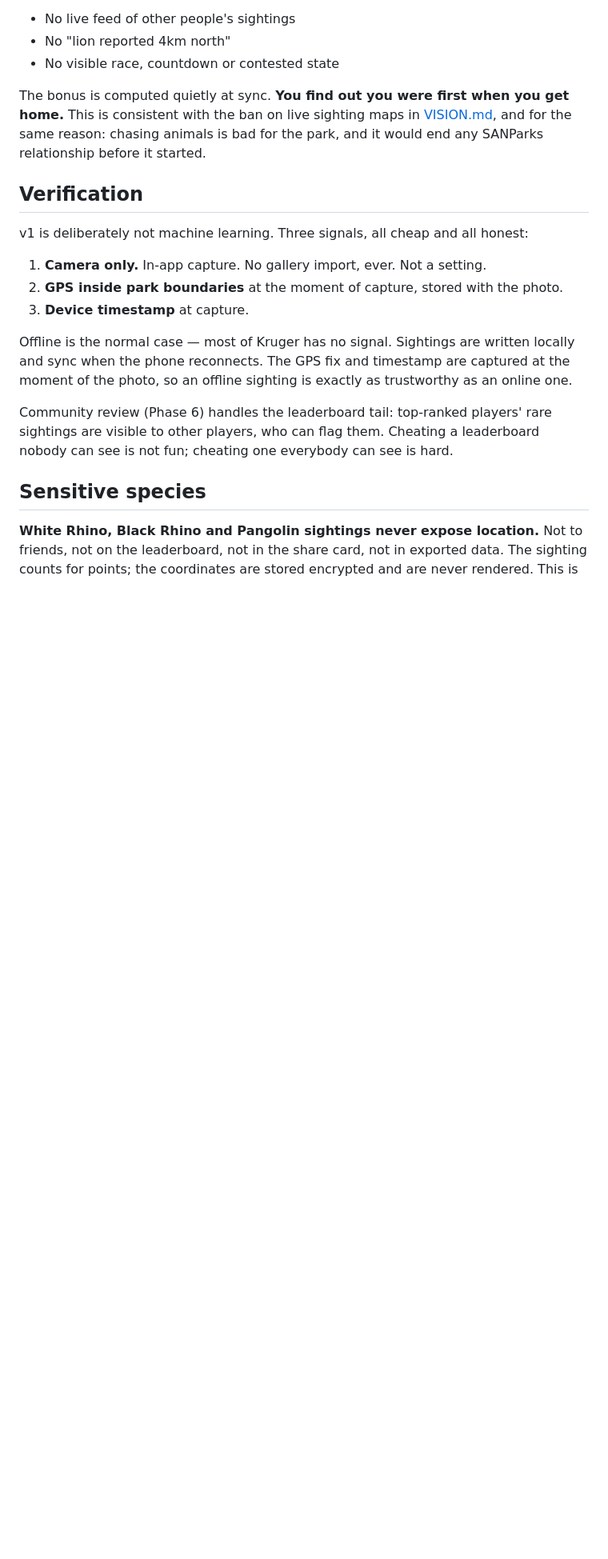
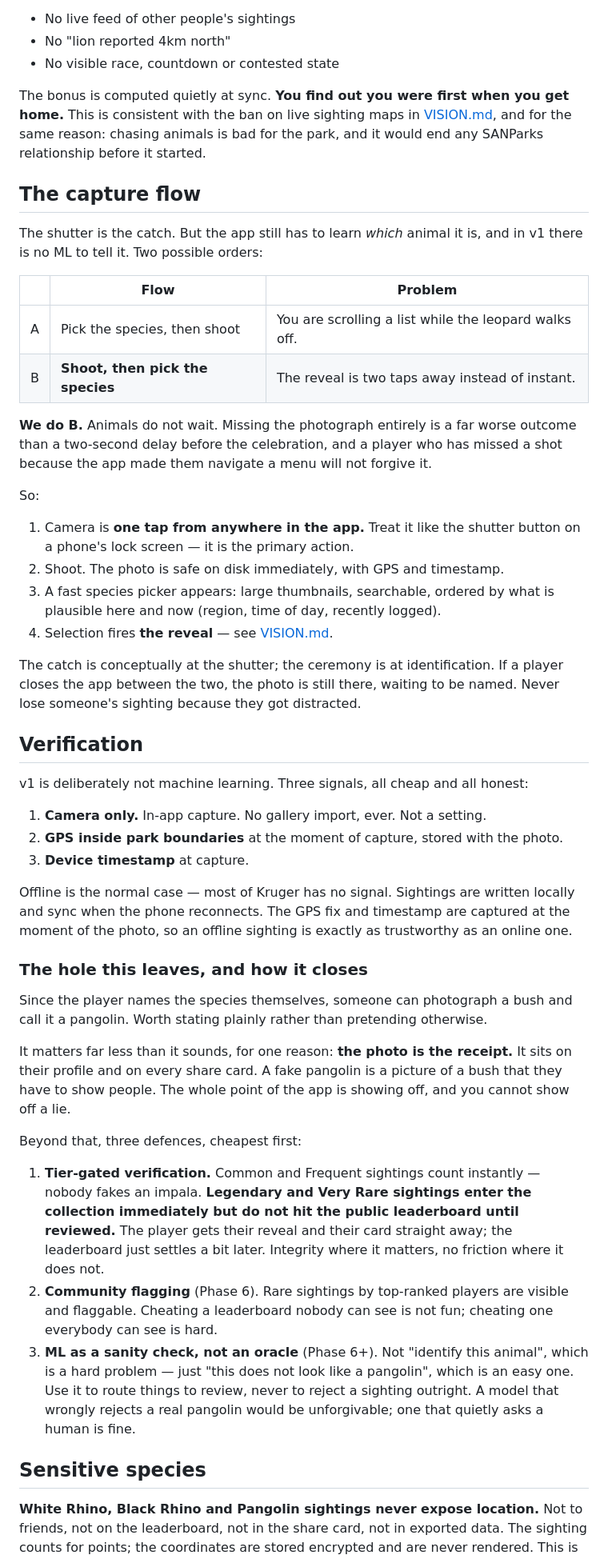
Before and after one commit to iTzlexit/wildscore, a Markdown page: docs/SPEC.md, the part around the change. Shown at 80% size. Rendered like a GitHub page; blank space fills up the shorter version.

```diff
--- a/docs/SPEC.md
+++ b/docs/SPEC.md
@@ -90,6 +90,33 @@ get home.** This is consistent with the ban on live sighting maps in
 [VISION.md](VISION.md), and for the same reason: chasing animals is bad for the
 park, and it would end any SANParks relationship before it started.
 
+## The capture flow
+
+The shutter is the catch. But the app still has to learn *which* animal it is,
+and in v1 there is no ML to tell it. Two possible orders:
+
+| | Flow | Problem |
+|---|---|---|
+| A | Pick the species, then shoot | You are scrolling a list while the leopard walks off. |
+| B | **Shoot, then pick the species** | The reveal is two taps away instead of instant. |
+
+**We do B.** Animals do not wait. Missing the photograph entirely is a far worse
+outcome than a two-second delay before the celebration, and a player who has
+missed a shot because the app made them navigate a menu will not forgive it.
+
+So:
+
+1. Camera is **one tap from anywhere in the app.** Treat it like the shutter
+   button on a phone's lock screen — it is the primary action.
+2. Shoot. The photo is safe on disk immediately, with GPS and timestamp.
+3. A fast species picker appears: large thumbnails, searchable, ordered by what
+   is plausible here and now (region, time of day, recently logged).
+4. Selection fires **the reveal** — see [VISION.md](VISION.md).
+
+The catch is conceptually at the shutter; the ceremony is at identification.
+If a player closes the app between the two, the photo is still there, waiting
+to be named. Never lose someone's sighting because they got distracted.
+
 ## Verification
 
 v1 is deliberately not machine learning. Three signals, all cheap and all honest:
@@ -103,9 +130,32 @@ locally and sync when the phone reconnects. The GPS fix and timestamp are captur
 at the moment of the photo, so an offline sighting is exactly as trustworthy as an
 online one.
 
-Community review (Phase 6) handles the leaderboard tail: top-ranked players' rare
-sightings are visible to other players, who can flag them. Cheating a leaderboard
-nobody can see is not fun; cheating one everybody can see is hard.
+### The hole this leaves, and how it closes
+
+Since the player names the species themselves, someone can photograph a bush and
+call it a pangolin. Worth stating plainly rather than pretending otherwise.
+
+It matters far less than it sounds, for one reason: **the photo is the receipt.**
+It sits on their profile and on every share card. A fake pangolin is a picture of
+a bush that they have to show people. The whole point of the app is showing off,
+and you cannot show off a lie.
+
+Beyond that, three defences, cheapest first:
+
+1. **Tier-gated verification.** Common and Frequent sightings count instantly —
+   nobody fakes an impala. **Legendary and Very Rare sightings enter the
+   collection immediately but do not hit the public leaderboard until reviewed.**
+   The player gets their reveal and their card straight away; the leaderboard
+   just settles a bit later. Integrity where it matters, no friction where it
+   does not.
+2. **Community flagging** (Phase 6). Rare sightings by top-ranked players are
+   visible and flaggable. Cheating a leaderboard nobody can see is not fun;
+   cheating one everybody can see is hard.
+3. **ML as a sanity check, not an oracle** (Phase 6+). Not "identify this
+   animal", which is a hard problem — just "this does not look like a pangolin",
+   which is an easy one. Use it to route things to review, never to reject a
+   sighting outright. A model that wrongly rejects a real pangolin would be
+   unforgivable; one that quietly asks a human is fine.
 
 ## Sensitive species
 
```
Also changed, not shown: ROADMAP.md (+11 -0 lines), docs/VISION.md (+47 -0 lines).
